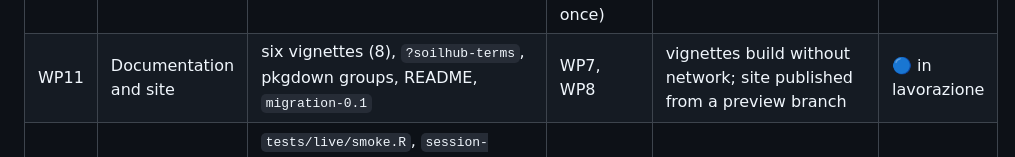
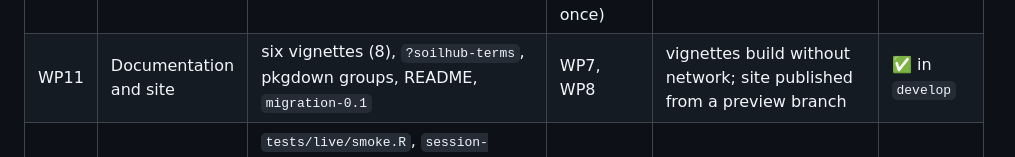
Before and after one commit to giulange/soilhub-r, a Markdown page: docs/design/design.md, the part around the change. GitHub-like rendering.

Commit message:
docs: WP11 merged

```diff
--- a/docs/design/design.md
+++ b/docs/design/design.md
@@ -830,7 +830,7 @@ Order follows dependencies; each package includes its unit tests and roxygen doc
 | WP8 | Jobs and publication writes | `jobs.R`, `publish-variables.R`, `publish-products.R`, `publish-values.R`, `publish-health.R`, `ndjson.R`, rights pre-check | WP3 | fixtures for validate/publish/409/422 errors, NDJSON checksum, job polling to terminal states, permission pre-check and 403 mapping | ✅ in `develop` |
 | WP9 | Source ingest | `publish-source.R` (bundle from sf, manifest, upload, validate, promote, wait) | WP8 | fixture round trip; `source_record_id` and CRS checks; `keep_file` | ✅ in `develop` |
 | WP10 | Fixture recording and contract tests | `tools/record_fixtures.R` (scrubbing), `tools/update_contract_snapshots.R`, `tests/contract/` (7.2), `contract.yml` | WP0 (runs alongside WP3–WP9, fixtures recorded by the owner once) | snapshots committed; contract suite green against the snapshot and the live `openapi.json` | ✅ in `develop` (risposte vere registrate il 2026-10-20) |
-| WP11 | Documentation and site | six vignettes (8), `?soilhub-terms`, pkgdown groups, README, `migration-0.1` | WP7, WP8 | vignettes build without network; site published from a preview branch | 🔵 in lavorazione |
+| WP11 | Documentation and site | six vignettes (8), `?soilhub-terms`, pkgdown groups, README, `migration-0.1` | WP7, WP8 | vignettes build without network; site published from a preview branch | ✅ in `develop` |
 | WP12 | Live acceptance (owner) | `tests/live/smoke.R`, `session-hours.R`, `write-acceptance.R`; runs on RStudio Server and the owner's Mac; logs attached to the issue | WP7, WP8, WP9 | criteria 10.2–10.7 ticked with logs | ⏳ da fare |
 | WP13 | Release 0.2.0 | version, `NEWS.md`, tarball, GitHub release, site, close #37/#38/#42 references, retire `docs/r-*.md` in the API repo | WP10–WP12 | owner approval; installer test from a clean R | ⏳ da fare |
 
```
